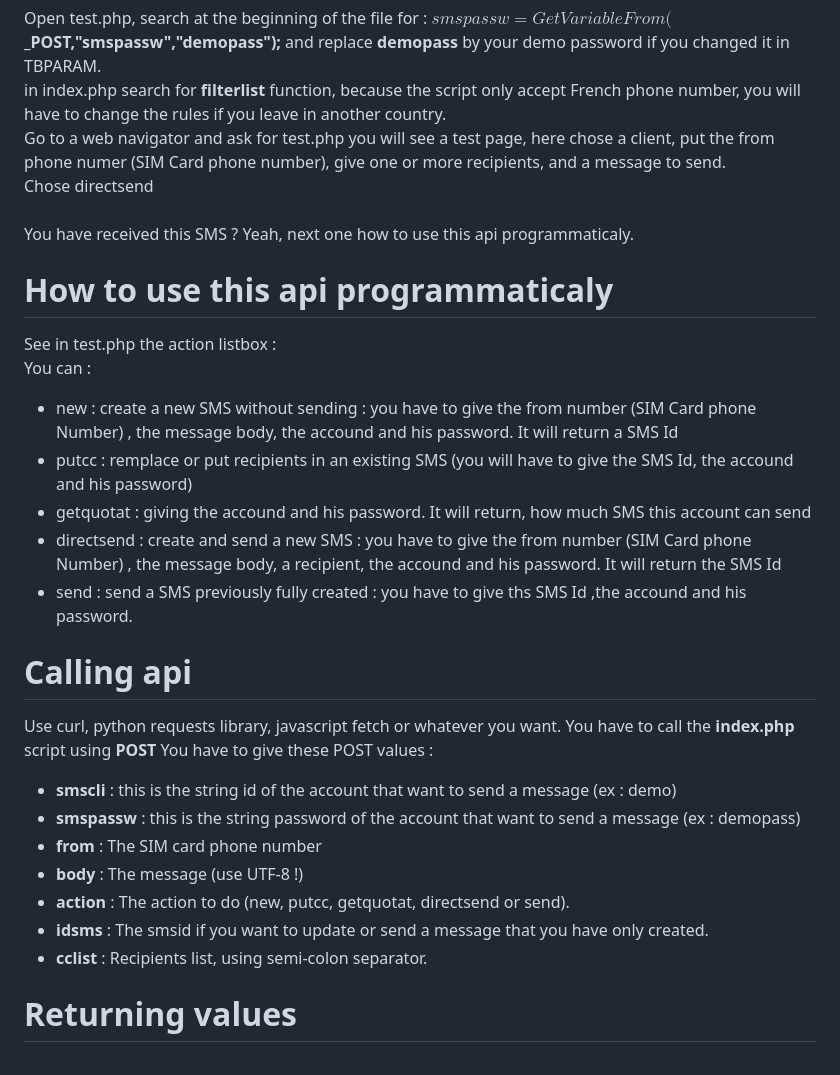
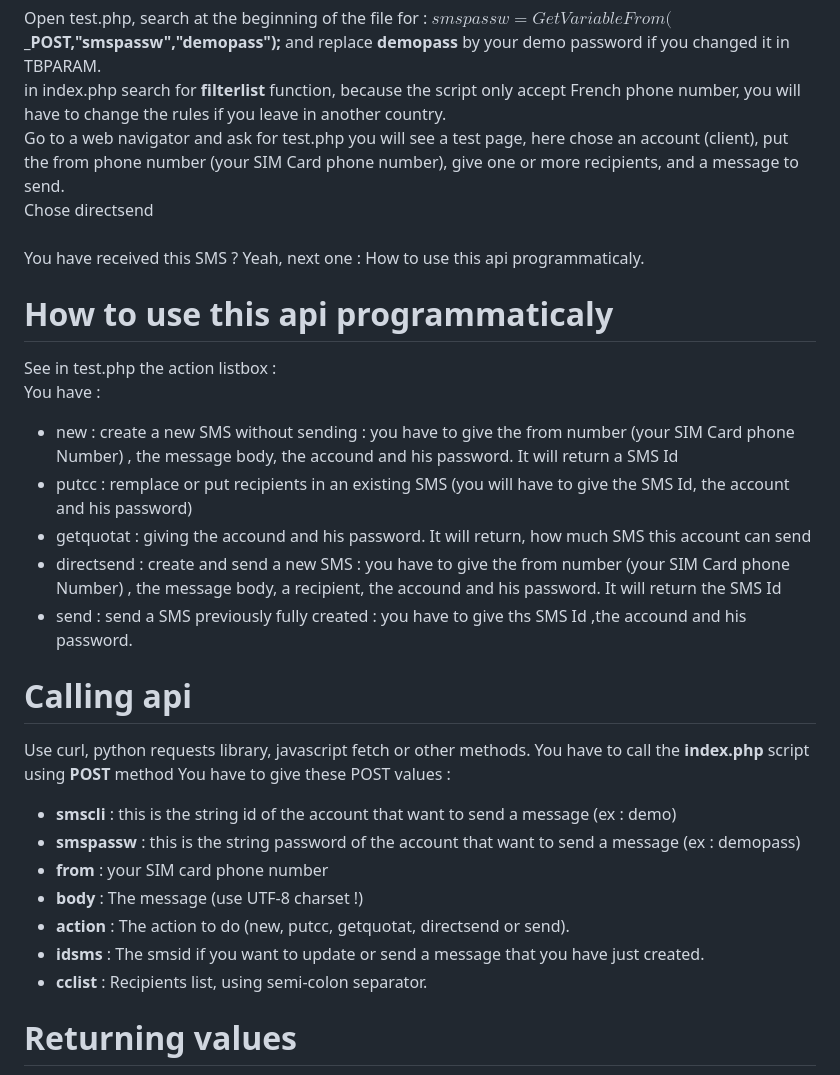
Before and after one commit to cdr60/smsapi, a Markdown page: README.md, the part around one of its changes. GitHub-like rendering.

```diff
--- a/README.md
+++ b/README.md
@@ -76,33 +77,33 @@ Go to a web navigator and ask for index.php, you will see : 403 (Forbidden)<br>
 Open test.php, search at the beginning of the file for : <b>$smspassw=GetVariableFrom($_POST,"smspassw","demopass");</b> and replace <b>demopass</b> by your demo password if you changed it in TBPARAM.<br>
 in index.php search for <b>filterlist</b> function, because the script only accept French phone number, you will have to change the rules if you leave in another country.
 <br>
-Go to a web navigator and ask for test.php you will see a test page, here chose a client, put the from phone numer (SIM Card phone number), give one or more recipients, and a message to send.<br>
+Go to a web navigator and ask for test.php you will see a test page, here chose an account (client), put the from phone number (your SIM Card phone number), give one or more recipients, and a message to send.<br>
 Chose directsend<br>
 <br>
-You have received this SMS ? Yeah, next one how to use this api programmaticaly.<br>
+You have received this SMS ? Yeah, next one :  How to use this api programmaticaly.<br>
 
 # How to use this api programmaticaly
 See in test.php the action listbox :<br>
-You can :
+You have :
 <ul>
-  <li>new : create a new SMS without sending : you have to give the from number (SIM Card phone Number) , the message body, the accound and his password. It will return a SMS Id</li>
-  <li>putcc : remplace or put recipients in an existing SMS (you will have to give the SMS Id, the accound and his password)</li>
+  <li>new : create a new SMS without sending : you have to give the from number (your SIM Card phone Number) , the message body, the accound and his password. It will return a SMS Id</li>
+  <li>putcc : remplace or put recipients in an existing SMS (you will have to give the SMS Id, the account and his password)</li>
   <li>getquotat : giving the accound and his password. It will return, how much SMS this account can send</li>
-  <li>directsend : create and send a new SMS : you have to give the from number (SIM Card phone Number) , the message body, a recipient, the accound and his password. It will return the SMS Id</li>
+  <li>directsend : create and send a new SMS : you have to give the from number (your SIM Card phone Number) , the message body, a recipient, the accound and his password. It will return the SMS Id</li>
   <li>send : send a SMS previously fully created : you have to give ths SMS Id ,the accound and his password.</li>
 </ul>
 
 # Calling api
-Use curl, python requests library, javascript fetch or whatever you want.
-You have to call the <b>index.php</b> script using <b>POST</b>
+Use curl, python requests library, javascript fetch or other methods.
+You have to call the <b>index.php</b> script using <b>POST</b> method
 You have to give these POST values :
 <ul>
   <li><b>smscli</b> : this is the string id of the account that want to send a message (ex : demo)</li>
   <li><b>smspassw</b> : this is the string password of the account that want to send a message (ex : demopass)</li>
-  <li><b>from</b> : The SIM card phone number </li>
-  <li><b>body</b> : The message (use UTF-8 !)</li>
+  <li><b>from</b> : your SIM card phone number </li>
+  <li><b>body</b> : The message (use UTF-8 charset !)</li>
   <li><b>action</b> : The action to do (new, putcc, getquotat, directsend or send).</li>
-  <li><b>idsms</b> : The smsid if you want to update or send a message that you have only created.</li>
+  <li><b>idsms</b> : The smsid if you want to update or send a message that you have just created.</li>
   <li><b>cclist</b> : Recipients list, using semi-colon separator.</li>
 </ul>
 
```
Also changed, not shown: other parts of README.md (+16 -15 lines).
